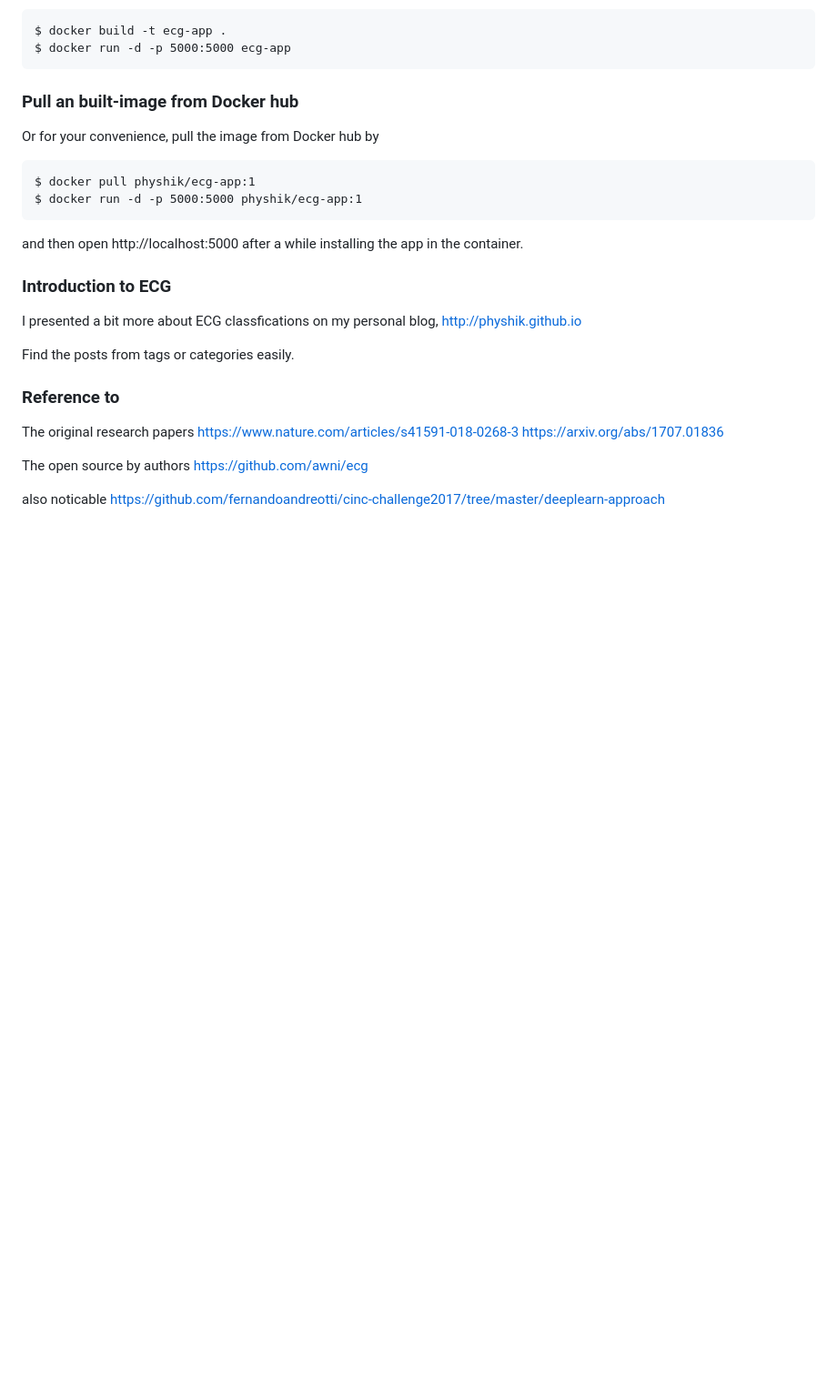
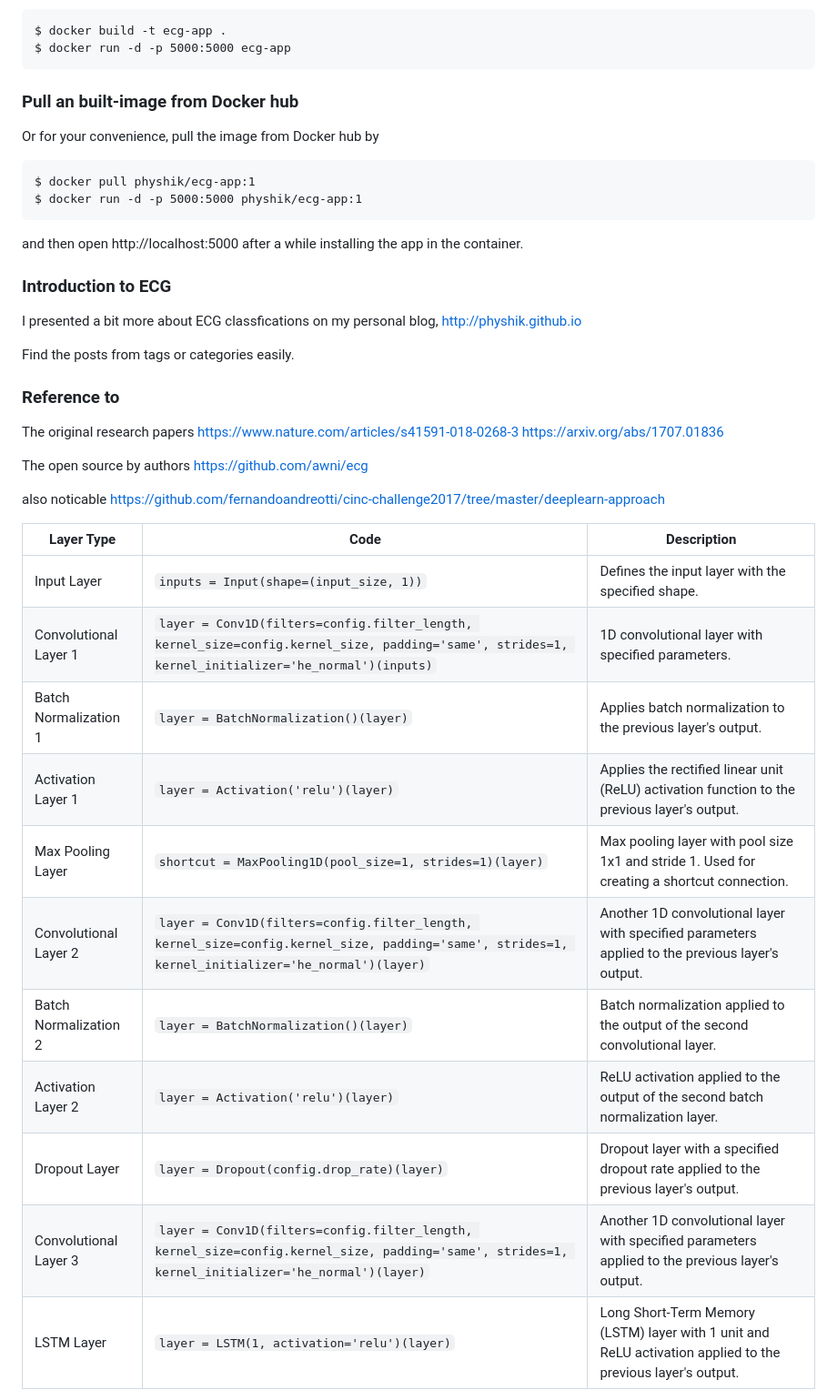
Before and after one commit to MicroPgrp7/FYP2, a Markdown page: README.md, the part around the change printed below. Shown: that part at 91% size. Rendered like a GitHub page; blank space fills up the shorter version.

```diff
--- a/README.md
+++ b/README.md
@@ -123,3 +123,18 @@ https://github.com/awni/ecg
 
 also noticable
 https://github.com/fernandoandreotti/cinc-challenge2017/tree/master/deeplearn-approach
+
+| Layer Type              | Code                                                   | Description                                                                                        |
+|-------------------------|--------------------------------------------------------|----------------------------------------------------------------------------------------------------|
+| Input Layer             | `inputs = Input(shape=(input_size, 1))`               | Defines the input layer with the specified shape.                                                  |
+| Convolutional Layer 1   | `layer = Conv1D(filters=config.filter_length, kernel_size=config.kernel_size, padding='same', strides=1, kernel_initializer='he_normal')(inputs)` | 1D convolutional layer with specified parameters.                                                   |
+| Batch Normalization 1   | `layer = BatchNormalization()(layer)`                  | Applies batch normalization to the previous layer's output.                                        |
+| Activation Layer 1      | `layer = Activation('relu')(layer)`                    | Applies the rectified linear unit (ReLU) activation function to the previous layer's output.       |
+| Max Pooling Layer       | `shortcut = MaxPooling1D(pool_size=1, strides=1)(layer)`| Max pooling layer with pool size 1x1 and stride 1. Used for creating a shortcut connection.          |
+| Convolutional Layer 2   | `layer = Conv1D(filters=config.filter_length, kernel_size=config.kernel_size, padding='same', strides=1, kernel_initializer='he_normal')(layer)` | Another 1D convolutional layer with specified parameters applied to the previous layer's output.    |
+| Batch Normalization 2   | `layer = BatchNormalization()(layer)`                  | Batch normalization applied to the output of the second convolutional layer.                        |
+| Activation Layer 2      | `layer = Activation('relu')(layer)`                    | ReLU activation applied to the output of the second batch normalization layer.                        |
+| Dropout Layer           | `layer = Dropout(config.drop_rate)(layer)`             | Dropout layer with a specified dropout rate applied to the previous layer's output.                 |
+| Convolutional Layer 3   | `layer = Conv1D(filters=config.filter_length, kernel_size=config.kernel_size, padding='same', strides=1, kernel_initializer='he_normal')(layer)` | Another 1D convolutional layer with specified parameters applied to the previous layer's output.    |
+| LSTM Layer              | `layer = LSTM(1, activation='relu')(layer)`           | Long Short-Term Memory (LSTM) layer with 1 unit and ReLU activation applied to the previous layer's output. |
+
```
Also changed, not shown: other parts of README.md (+1 -0 lines).
